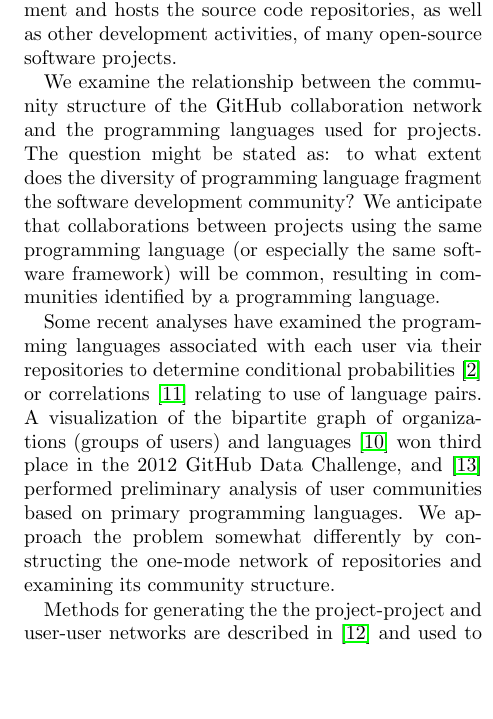
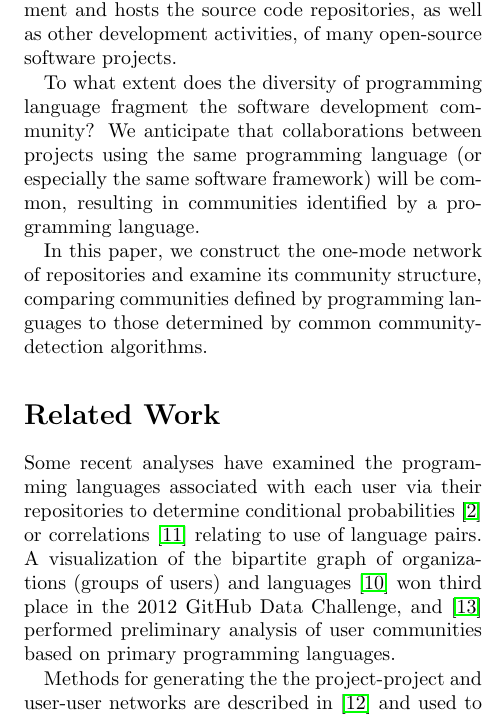
Before and after one commit to coyotebush/github-network-analysis, a LaTeX document (report/github.tex): part of one column of page 1 of 2, cut so that both start at the same text, the shorter picture padded with empty space. Compiled offline with pdfLaTeX.

Commit message:
clean up intro/related work

```diff
--- a/report/github.tex
+++ b/report/github.tex
@@ -19,23 +19,23 @@ GitHub \cite{github} facilitates collaborative software development and hosts
 the source code repositories, as well as other development activities, of many
 open-source software projects.
 
-We examine the relationship between the community structure of the GitHub
-collaboration network and the programming languages used for projects. The
-question might be stated as: to what extent does the diversity of programming
-language fragment the software development community? We anticipate that
-collaborations between projects using the same programming language (or
-especially the same software framework) will be common, resulting in communities
-identified by a programming language.
+To what extent does the diversity of programming language fragment the software
+development community? We anticipate that collaborations between projects using
+the same programming language (or especially the same software framework) will
+be common, resulting in communities identified by a programming language.
 
+In this paper, we construct the one-mode network of repositories and examine its
+community structure, comparing communities defined by programming languages to
+those determined by common community-detection algorithms.
+
+\section{Related Work}
 Some recent analyses have examined the programming languages associated with
 each user via their repositories to determine conditional probabilities
 \cite{doll12} or correlations \cite{shah13} relating to use of language pairs. A
 visualization of the bipartite graph of organizations (groups of users) and
 languages \cite{rodrigues12} won third place in the 2012 GitHub Data Challenge,
 and \cite{weber12} performed preliminary analysis of user communities based on
-primary programming languages. We approach the problem somewhat differently by
-constructing the one-mode network of repositories and examining its community
-structure.
+primary programming languages.
 
 Methods for generating the the project-project and user-user networks are
 described in \cite{thung2013} and used to find nodes with high PageRank values.
```
